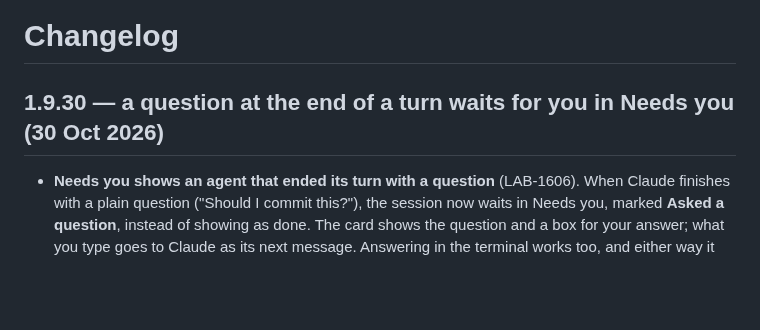
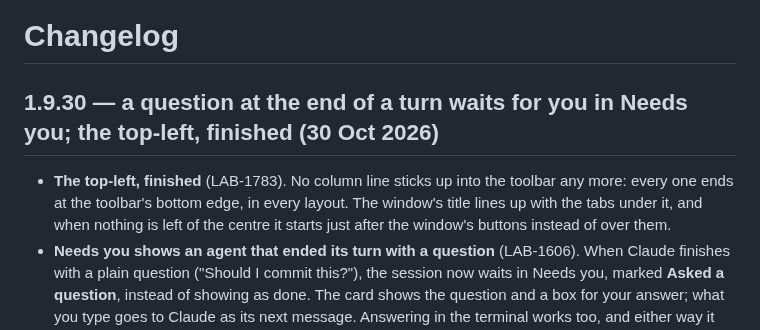
Before and after one commit to gaurav8936/oneroof, a Markdown page: CHANGELOG.md, the part around the change. Rendered like a GitHub page; blank space fills up the shorter version.

Commit message:
LAB-1783 · [lab-oneroof-bugs] CHANGELOG 1.9.30: the top-left, finished
Co-Authored-By: Claude Opus 5.5 <noreply@anthropic.com>

```diff
--- a/CHANGELOG.md
+++ b/CHANGELOG.md
@@ -1,7 +1,10 @@
 # Changelog
 
-## 1.9.30 — a question at the end of a turn waits for you in Needs you (30 Oct 2026)
+## 1.9.30 — a question at the end of a turn waits for you in Needs you; the top-left, finished (30 Oct 2026)
 
+- **The top-left, finished** (LAB-1783). No column line sticks up into the toolbar any more: every one ends at the
+  toolbar's bottom edge, in every layout. The window's title lines up with the tabs under it, and when nothing is
+  left of the centre it starts just after the window's buttons instead of over them.
 - **Needs you shows an agent that ended its turn with a question** (LAB-1606). When Claude finishes with a plain
   question ("Should I commit this?"), the session now waits in Needs you, marked **Asked a question**, instead of
   showing as done. The card shows the question and a box for your answer; what you type goes to Claude as its next
```
